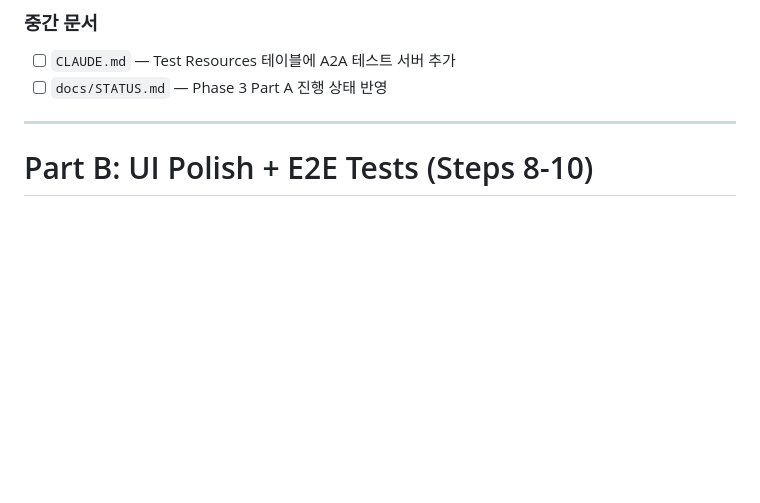
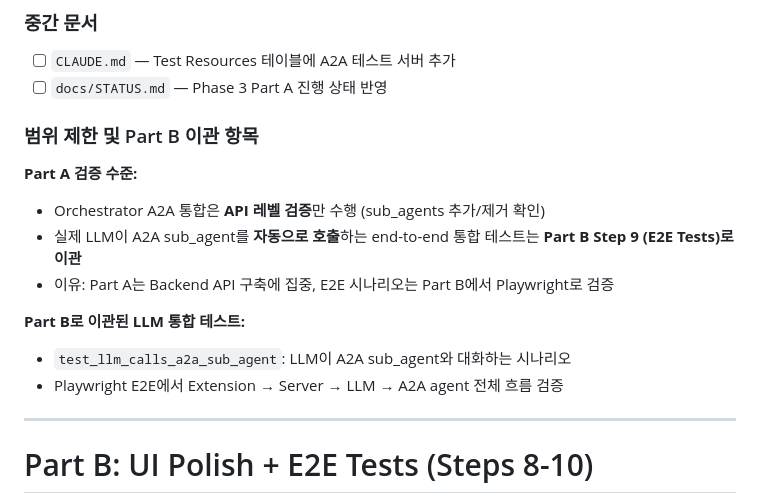
Before and after one commit to circling-booster/AgentHub, a Markdown page: docs/plans/phase3.0.md, the part around the change. GitHub-like rendering; blank space fills up the shorter version.

```diff
--- a/docs/plans/phase3.0.md
+++ b/docs/plans/phase3.0.md
@@ -528,6 +528,17 @@ feat(phase3): Step 7 - Orchestrator A2A sub-agent integration and DI wiring
 - [ ] `CLAUDE.md` — Test Resources 테이블에 A2A 테스트 서버 추가
 - [ ] `docs/STATUS.md` — Phase 3 Part A 진행 상태 반영
 
+### 범위 제한 및 Part B 이관 항목
+
+**Part A 검증 수준:**
+- Orchestrator A2A 통합은 **API 레벨 검증**만 수행 (sub_agents 추가/제거 확인)
+- 실제 LLM이 A2A sub_agent를 **자동으로 호출**하는 end-to-end 통합 테스트는 **Part B Step 9 (E2E Tests)로 이관**
+- 이유: Part A는 Backend API 구축에 집중, E2E 시나리오는 Part B에서 Playwright로 검증
+
+**Part B로 이관된 LLM 통합 테스트:**
+- `test_llm_calls_a2a_sub_agent`: LLM이 A2A sub_agent와 대화하는 시나리오
+- Playwright E2E에서 Extension → Server → LLM → A2A agent 전체 흐름 검증
+
 ---
 
 # Part B: UI Polish + E2E Tests (Steps 8-10)
```
Also changed, not shown: CLAUDE.md (+1 -1 lines), docs/STATUS.md (+51 -16 lines).
